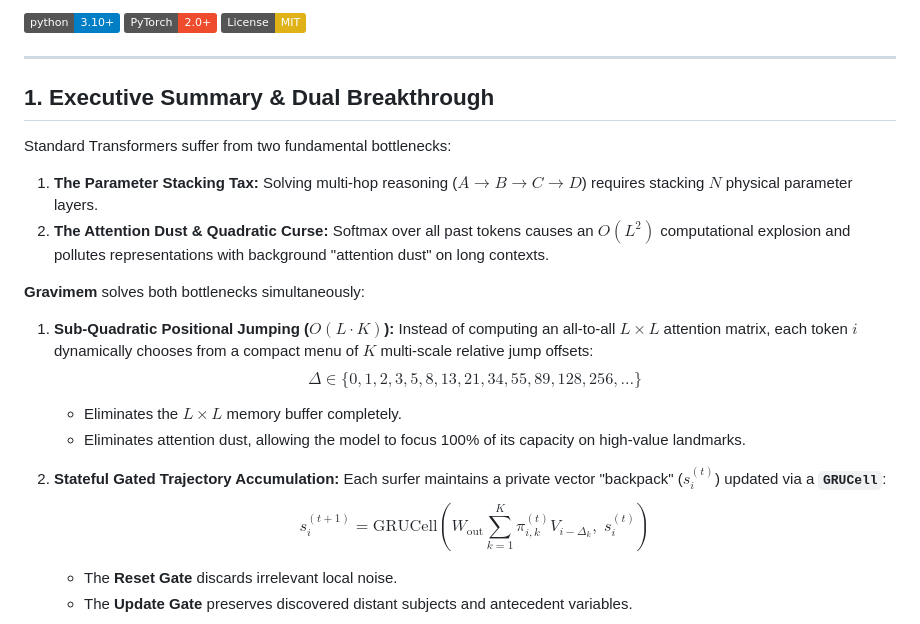
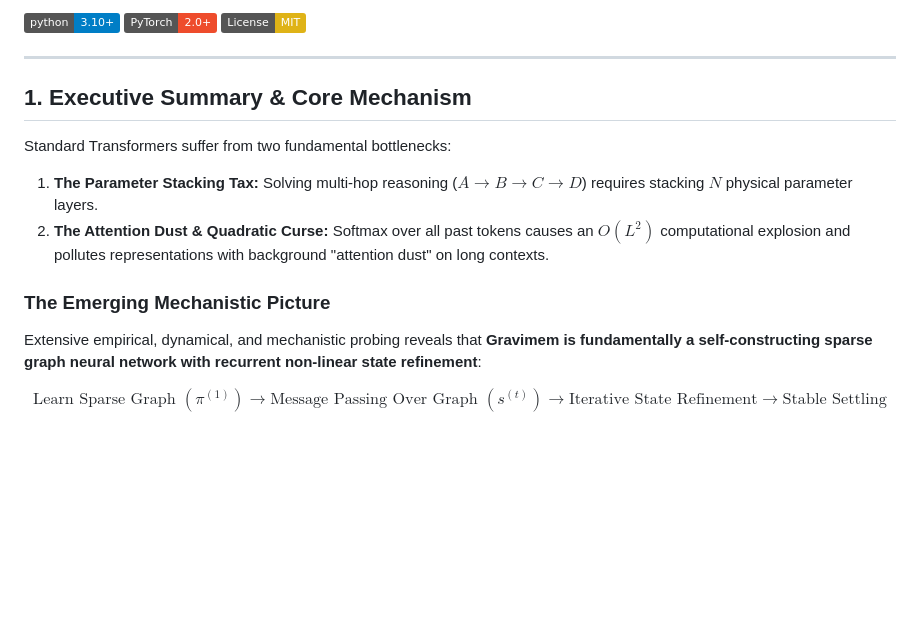
Before and after one commit to becabytess/Markov-chain-attention-transformer, a Markdown page: README.md, the part around one of its changes. GitHub-like rendering; badges without logos; blank space fills up the shorter version.

```diff
--- a/README.md
+++ b/README.md
@@ -8,23 +8,15 @@
 
 ---
 
-## 1. Executive Summary & Dual Breakthrough
+## 1. Executive Summary & Core Mechanism
 
 Standard Transformers suffer from two fundamental bottlenecks:
 1. **The Parameter Stacking Tax:** Solving multi-hop reasoning ($A \to B \to C \to D$) requires stacking $N$ physical parameter layers.
 2. **The Attention Dust & Quadratic Curse:** Softmax over all past tokens causes an $O(L^2)$ computational explosion and pollutes representations with background "attention dust" on long contexts.
 
-**Gravimem** solves both bottlenecks simultaneously:
+### The Emerging Mechanistic Picture
 
-1. **Sub-Quadratic Positional Jumping ($O(L \cdot K)$):**
-   Instead of computing an all-to-all $L \times L$ attention matrix, each token $i$ dynamically chooses from a compact menu of $K$ multi-scale relative jump offsets:
-   $$\Delta \in \{0, 1, 2, 3, 5, 8, 13, 21, 34, 55, 89, 128, 256, \dots\}$$
-   * Eliminates the $L \times L$ memory buffer completely.
-   * Eliminates attention dust, allowing the model to focus 100% of its capacity on high-value landmarks.
+Extensive empirical, dynamical, and mechanistic probing reveals that **Gravimem is fundamentally a self-constructing sparse graph neural network with recurrent non-linear state refinement**:
 
-2. **Stateful Gated Trajectory Accumulation:**
-   Each surfer maintains a private vector "backpack" ($s_i^{(t)}$) updated via a **`GRUCell`**:
-   $$\boxed{s_i^{(t+1)} = \text{GRUCell}\left(W_{\text{out}} \sum_{k=1}^K \pi_{i, k}^{(t)} V_{i - \Delta_k}, \; s_i^{(t)}\right)}$$
-   * The **Reset Gate** discards irrelevant local noise.
-   * The **Update Gate** preserves discovered distant subjects and antecedent variables.
+$$\boxed{\text{Learn Sparse Graph } (\pi^{(1)}) \longrightarrow \text{Message Passing Over Graph } (s^{(t)}) \longrightarrow \text{Iterative State Refinement} \longrightarrow \text{Stable Settling}}$$
 
```
Also changed, not shown: other parts of README.md (+24 -15 lines).
